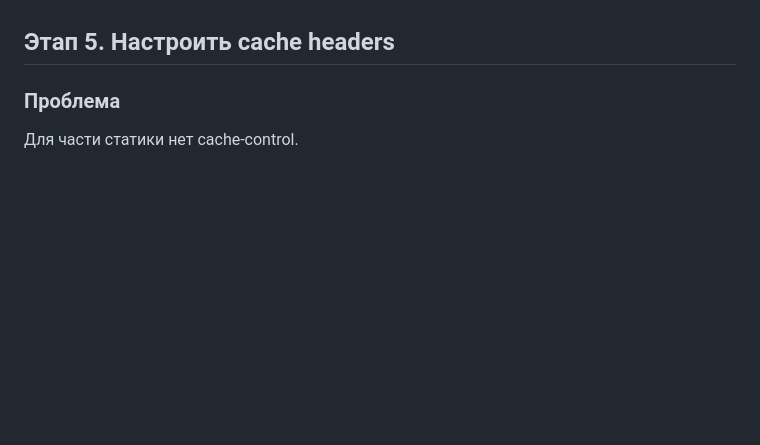
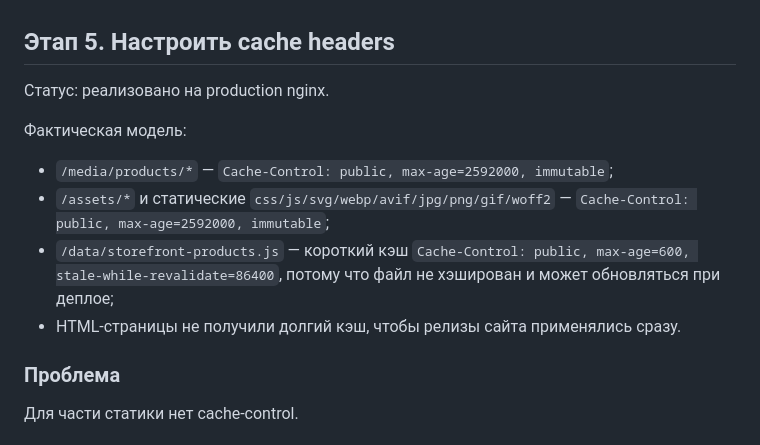
Before and after one commit to Magnum113/komui, a Markdown page: docs/PAGESPEED_OPTIMIZATION_PLAN.md, the part around the change. Drawn GitHub-style; blank space fills up the shorter version.

Commit message:
Document PageSpeed cache header setup

```diff
--- a/docs/PAGESPEED_OPTIMIZATION_PLAN.md
+++ b/docs/PAGESPEED_OPTIMIZATION_PLAN.md
@@ -435,6 +435,15 @@ PageSpeed render-blocking section не должен показывать `/data/
 
 ## Этап 5. Настроить cache headers
 
+Статус: реализовано на production nginx.
+
+Фактическая модель:
+
+- `/media/products/*` — `Cache-Control: public, max-age=2592000, immutable`;
+- `/assets/*` и статические `css/js/svg/webp/avif/jpg/png/gif/woff2` — `Cache-Control: public, max-age=2592000, immutable`;
+- `/data/storefront-products.js` — короткий кэш `Cache-Control: public, max-age=600, stale-while-revalidate=86400`, потому что файл не хэширован и может обновляться при деплое;
+- HTML-страницы не получили долгий кэш, чтобы релизы сайта применялись сразу.
+
 ### Проблема
 
 Для части статики нет cache-control.
```
